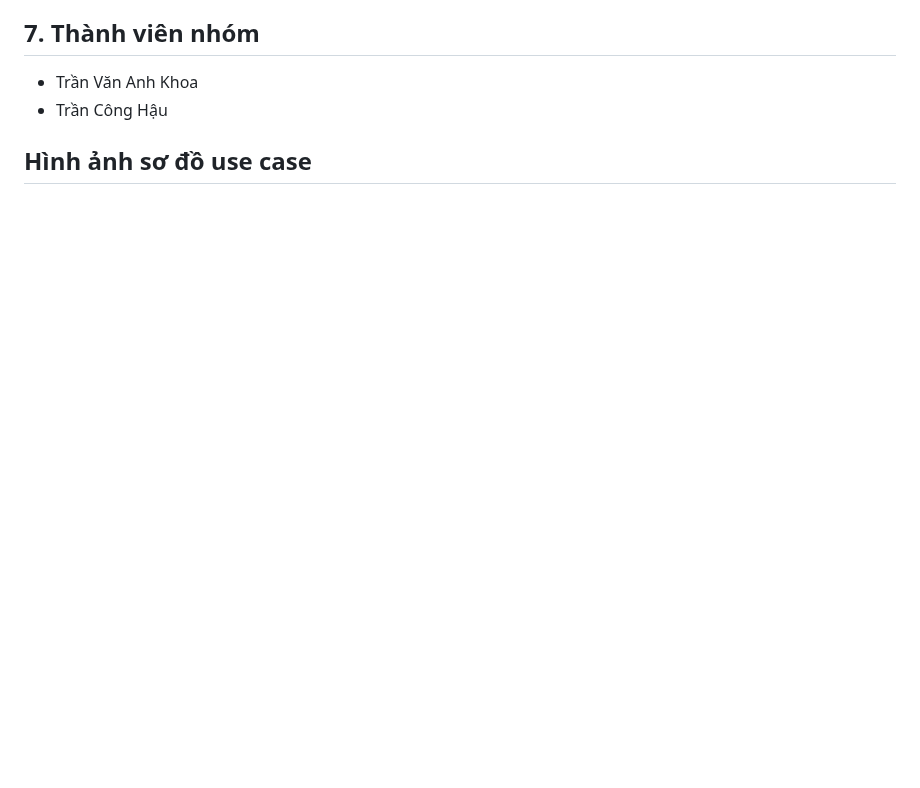
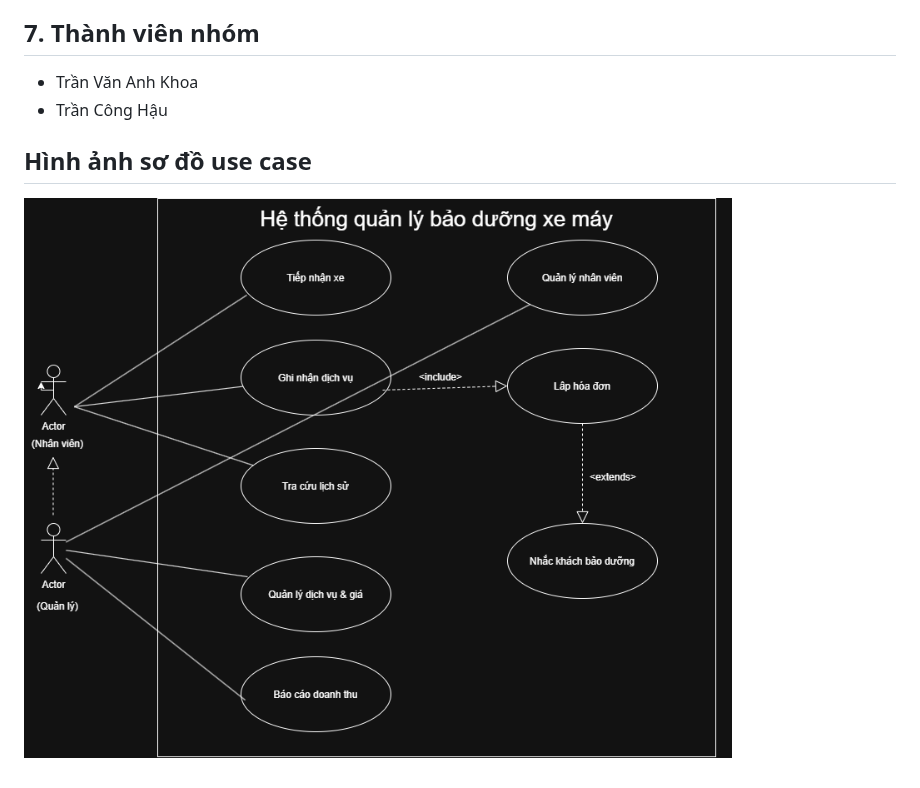
Before and after one commit to khoaah2807/OOAD-2026-15, a Markdown page: README.md/README.md, the part around the change. Drawn GitHub-style; pictures changed too: README.md/images/use-case.drawio.png (added); blank space fills up the shorter version.

Commit message:
nhom 15 up bt

```diff
--- a/README.md/README.md
+++ b/README.md/README.md
@@ -132,3 +132,4 @@ Xây dựng hệ thống cho phép:
 - Trần Công Hậu
 
 ## Hình ảnh sơ đồ use case
+ ![Class Diagram](images/use-case.drawio.png)
```
